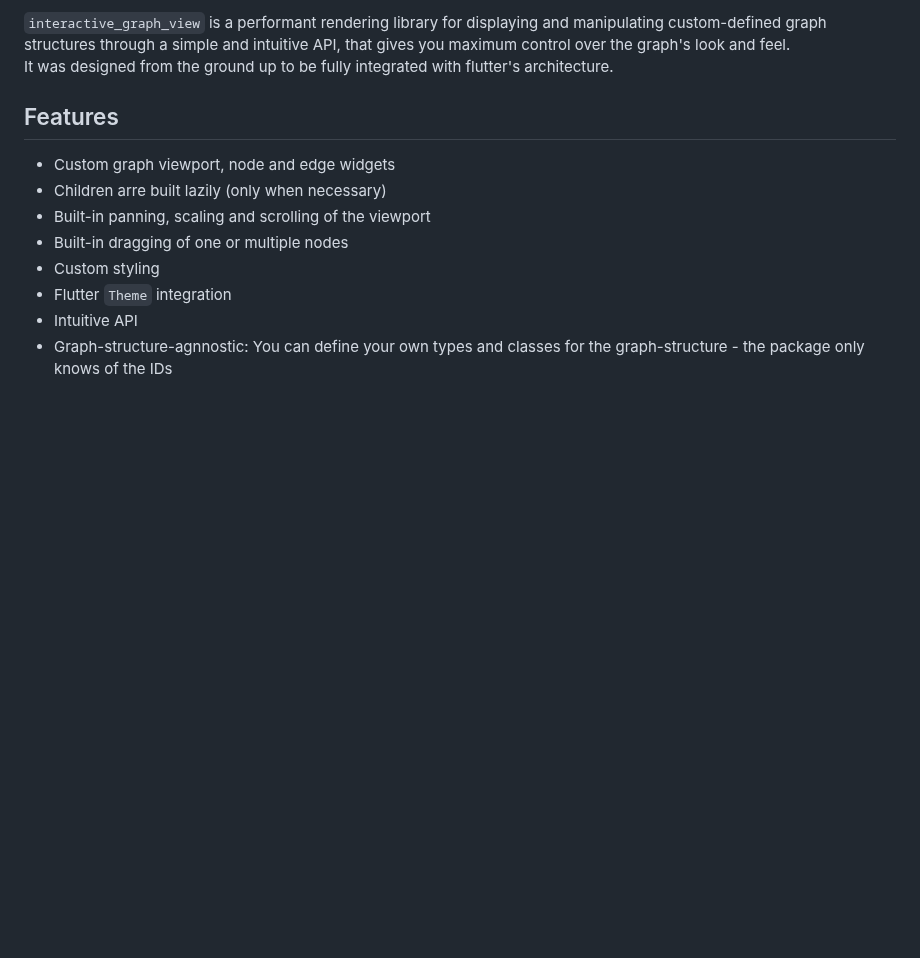
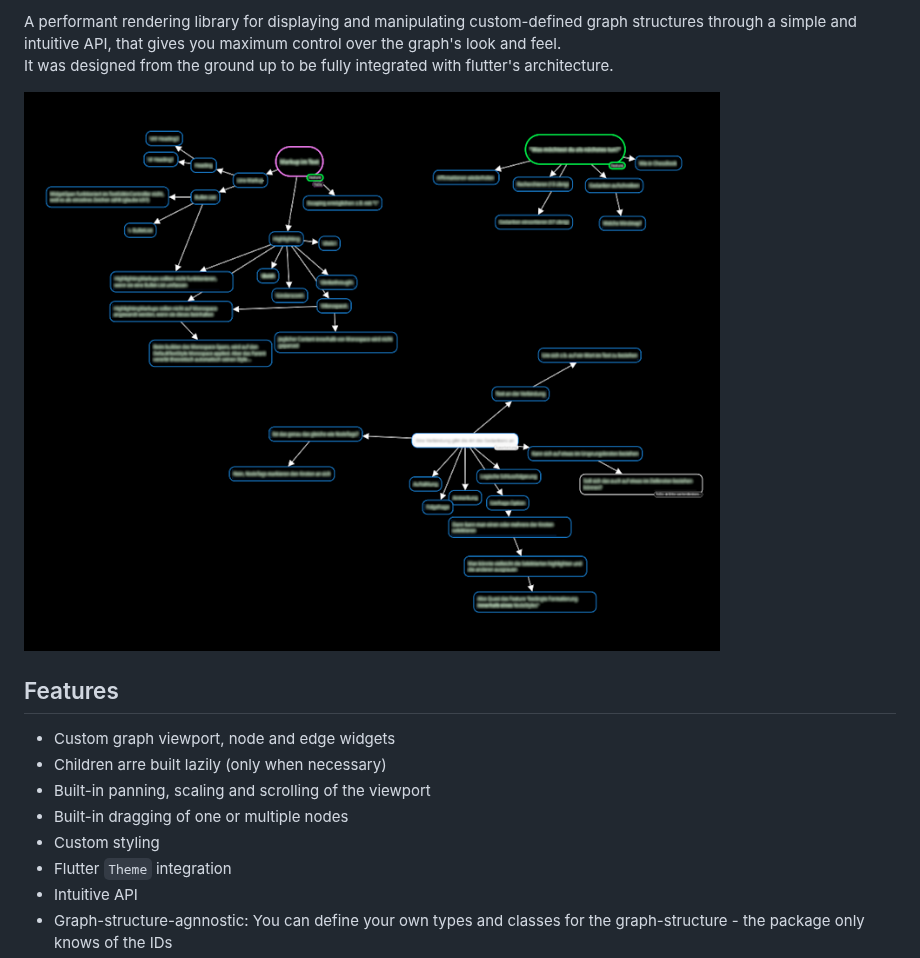
Before and after one commit to JannikWinter/interactive_graph_view, a Markdown page: README.md, the part around the change. Drawn GitHub-style; pictures changed too: images/preview.png (added); blank space fills up the shorter version.

Commit message:
add preview image to readme

```diff
--- a/README.md
+++ b/README.md
@@ -1,6 +1,7 @@
-`interactive_graph_view` is a performant rendering library for displaying and manipulating custom-defined graph structures through a simple and intuitive API, that gives you maximum control over the graph's look and feel.
+A performant rendering library for displaying and manipulating custom-defined graph structures through a simple and intuitive API, that gives you maximum control over the graph's look and feel.
 It was designed from the ground up to be fully integrated with flutter's architecture.
 
+![Preview Image](images/preview.png "Preview")
 
 ## Features
 
```
